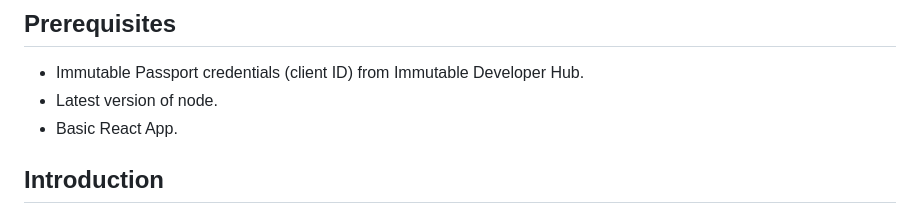
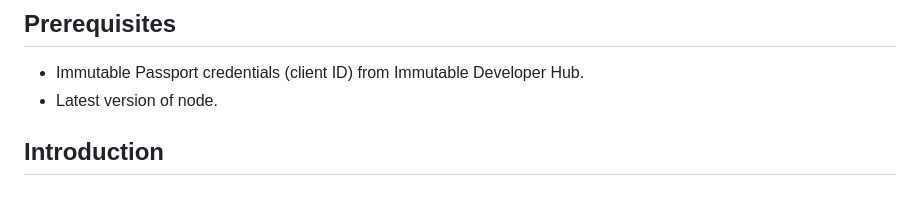
Before and after one commit to sridurgeshv/Passport-integration, a Markdown page: README.md, the part around the change. Rendered like a GitHub page.

```diff
--- a/README.md
+++ b/README.md
@@ -5,7 +5,6 @@ Are you looking to seamlessly incorporate Immutable Passport into your straightf
 ## Prerequisites
 - Immutable Passport credentials (client ID) from Immutable Developer Hub.
 - Latest version of node.
-- Basic React App.
 ## Introduction
 
 Immutable Passport allows you to easily implement login, account creation and blockchain transactions in your application. Users can use their existing Immutable X account to login seamlessly.
```
